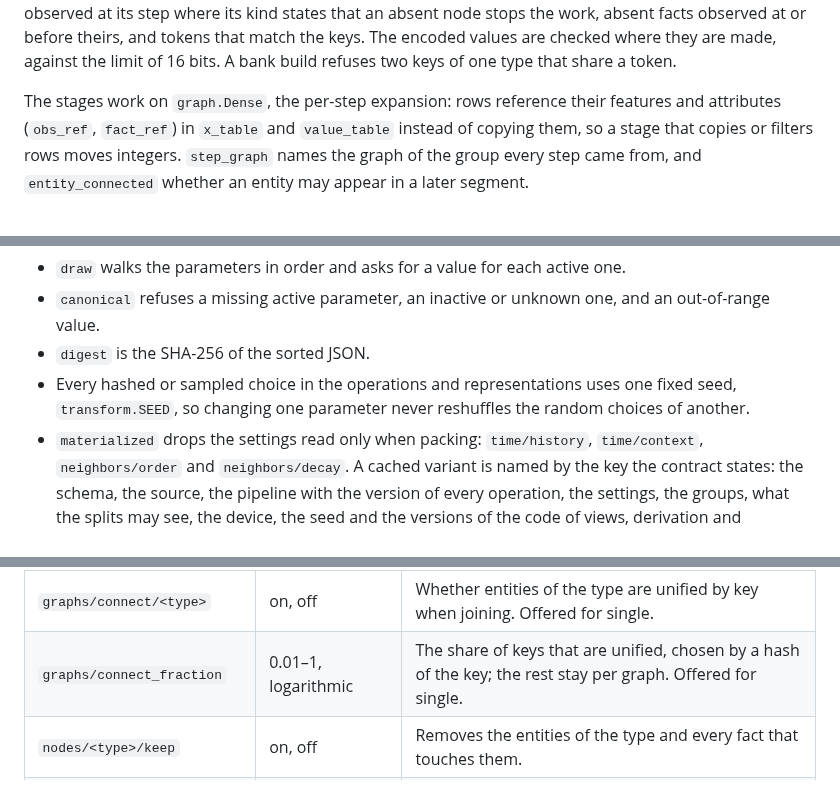
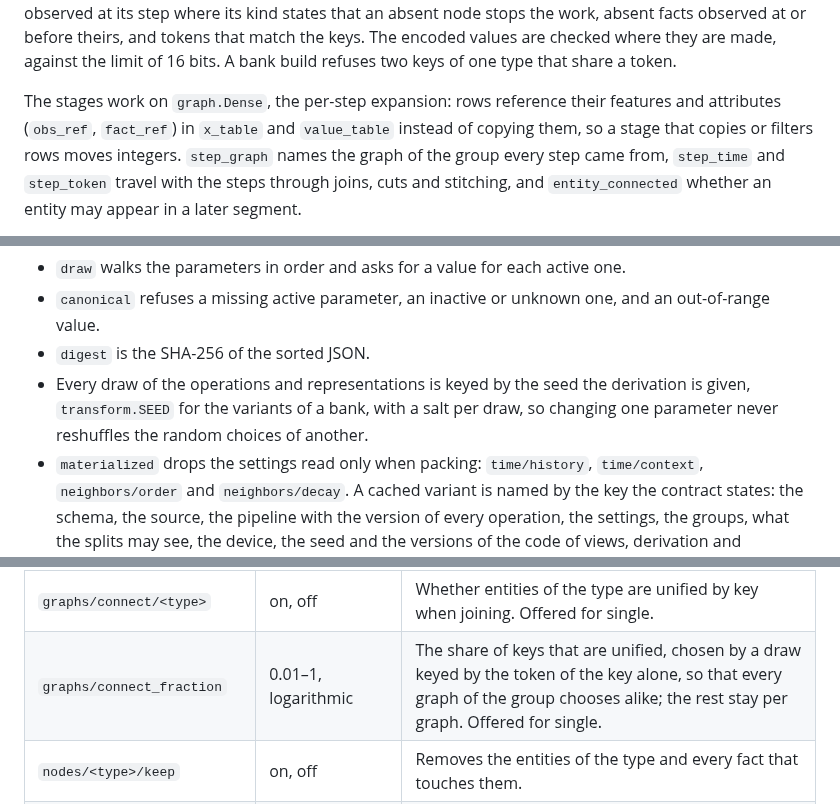
Before and after one commit to tristan00/graphspec, a Markdown page: graphspec/README.md, 3 parts joined by grey strips. GitHub-like rendering.

```diff
--- a/graphspec/README.md
+++ b/graphspec/README.md
@@ -54,5 +54,5 @@ Set an explicit absolute `GRAPHSPEC_HOME` before importing the package or launch
 
 `verify` checks a view, in time linear in the spans: steps in range, a period for every step, canonical relation codes, tasks in the order of their steps, observation spans of one entity that neither overlap nor could merge, present facts observed at every step of their span, the nodes that the references of a task name observed at its step where its kind states that an absent node stops the work, absent facts observed at or before theirs, and tokens that match the keys. The encoded values are checked where they are made, against the limit of 16 bits. A bank build refuses two keys of one type that share a token.
 
-The stages work on `graph.Dense`, the per-step expansion: rows reference their features and attributes (`obs_ref`, `fact_ref`) in `x_table` and `value_table` instead of copying them, so a stage that copies or filters rows moves integers. `step_graph` names the graph of the group every step came from, and `entity_connected` whether an entity may appear in a later segment.
+The stages work on `graph.Dense`, the per-step expansion: rows reference their features and attributes (`obs_ref`, `fact_ref`) in `x_table` and `value_table` instead of copying them, so a stage that copies or filters rows moves integers. `step_graph` names the graph of the group every step came from, `step_time` and `step_token` travel with the steps through joins, cuts and stitching, and `entity_connected` whether an entity may appear in a later segment.
 
@@ -93,7 +95,7 @@ The markers `non_relation` and `period_context` take codes above every relation.
 - `draw` walks the parameters in order and asks for a value for each active one.
 - `canonical` refuses a missing active parameter, an inactive or unknown one, and an out-of-range value.
 - `digest` is the SHA-256 of the sorted JSON.
-- Every hashed or sampled choice in the operations and representations uses one fixed seed, `transform.SEED`, so changing one parameter never reshuffles the random choices of another.
+- Every draw of the operations and representations is keyed by the seed the derivation is given, `transform.SEED` for the variants of a bank, with a salt per draw, so changing one parameter never reshuffles the random choices of another.
 - `materialized` drops the settings read only when packing: `time/history`, `time/context`, `neighbors/order` and `neighbors/decay`. A cached variant is named by the key the contract states: the schema, the source, the pipeline with the version of every operation, the settings, the groups, what the splits may see, the device, the seed and the versions of the code of views, derivation and representations; no file is hashed.
 
 **Operations.** `transform.derive` applies the steps of a pipeline to a segment in the order it states; each operation reads its parameters through the settings of [the contract](../docs/contract.md) and the graph the step before it produced. A step that changes nothing returns its input, whose schema is not checked again, and every array a step leaves unchanged is shared with its input; the segment is verified once after the last step; a relation whose edge filters sit at their identity values is left untouched. The seven shipped operations follow, numbered in the order the fixture of 1.2 applied them; a pipeline may state any of them, in any order, and one more than once. Rows marked as settings belong to the settings, not to an operation.
@@ -125,7 +127,7 @@ Every unprotected type has its own switch and filter.
 | `graphs/join` | separate, single | A setting, as are the three below. separate transforms every truth graph on its own. single joins truth graphs in groups of `graphs/join_size` onto one timeline: graphs follow each other in time, periods keep increasing across them, labels and splits keep their rows, and entities of connected types with the same key become one entity so graphs meet through the entities they share. A connected entity, and a fact between two connected entities, carries across the boundaries between graphs under every stage's rules; every other entity and fact ends with its own graph. `every` periods restart at each graph. |
 | `graphs/join_size` | 2–4096 | How many truth graphs one joined graph holds. Graphs are grouped in bank order among graphs whose rows fall in the same splits, so a graph-level split never mixes training and validation graphs in one joined graph. Offered for single. |
 | `graphs/connect/<type>` | on, off | Whether entities of the type are unified by key when joining. Offered for single. |
-| `graphs/connect_fraction` | 0.01–1, logarithmic | The share of keys that are unified, chosen by a hash of the key; the rest stay per graph. Offered for single. |
+| `graphs/connect_fraction` | 0.01–1, logarithmic | The share of keys that are unified, chosen by a draw keyed by the token of the key alone, so that every graph of the group chooses alike; the rest stay per graph. Offered for single. |
 | `nodes/<type>/keep` | on, off | Removes the entities of the type and every fact that touches them. |
 | `nodes/referenced` | keep, and remove where every kind of task keeps an absent node | What becomes of a node that a reference names and that the stage would remove at the step of the task: kept as an anchor, or removed. |
 | `nodes/untyped` | on, off | A setting: gives every entity one kind in the model inputs. The operations still read types, and features are untouched. Offered with more than one node type. |
```
Also changed, not shown: other parts of graphspec/README.md (+10 -8 lines), docs/contract.md (+5 -3 lines).
